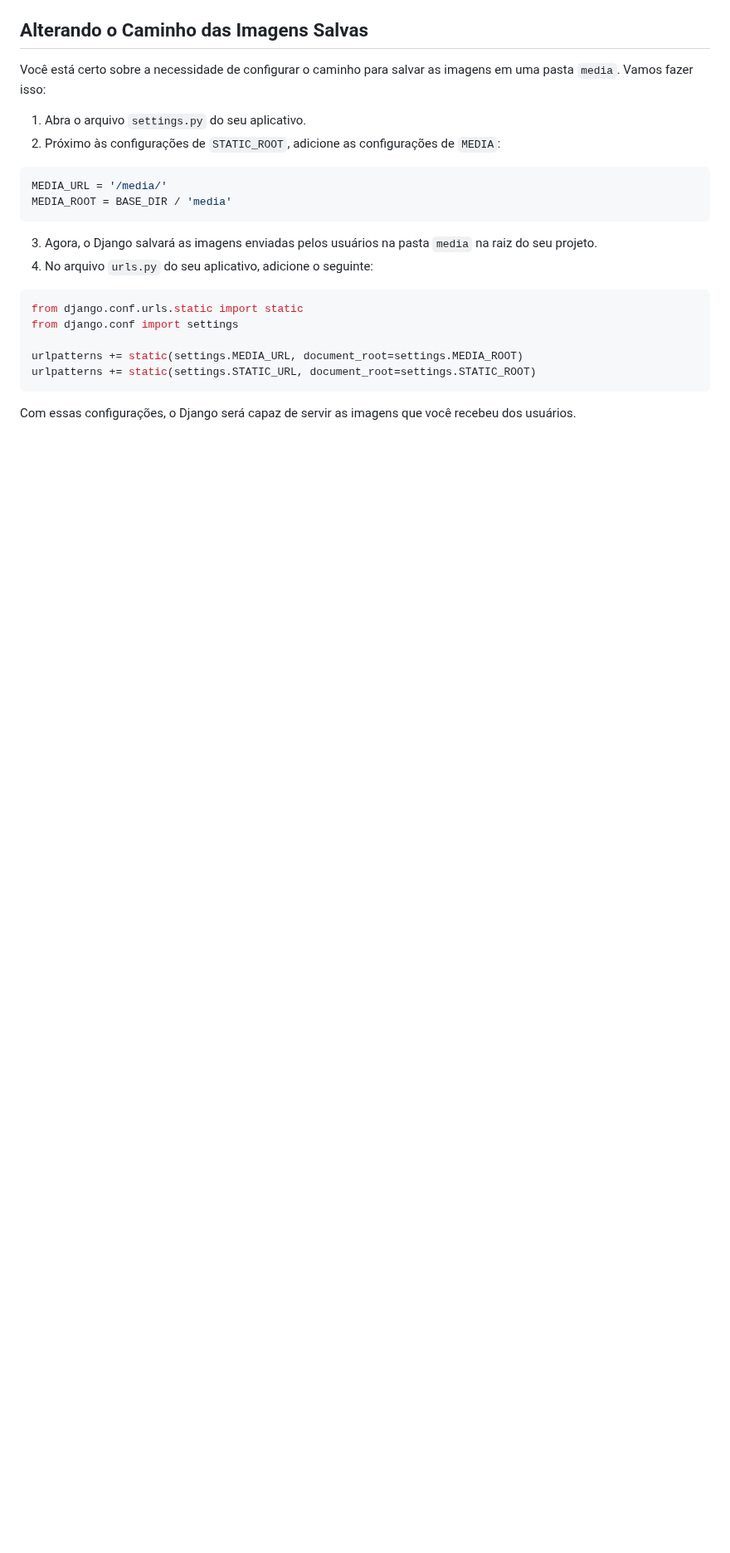
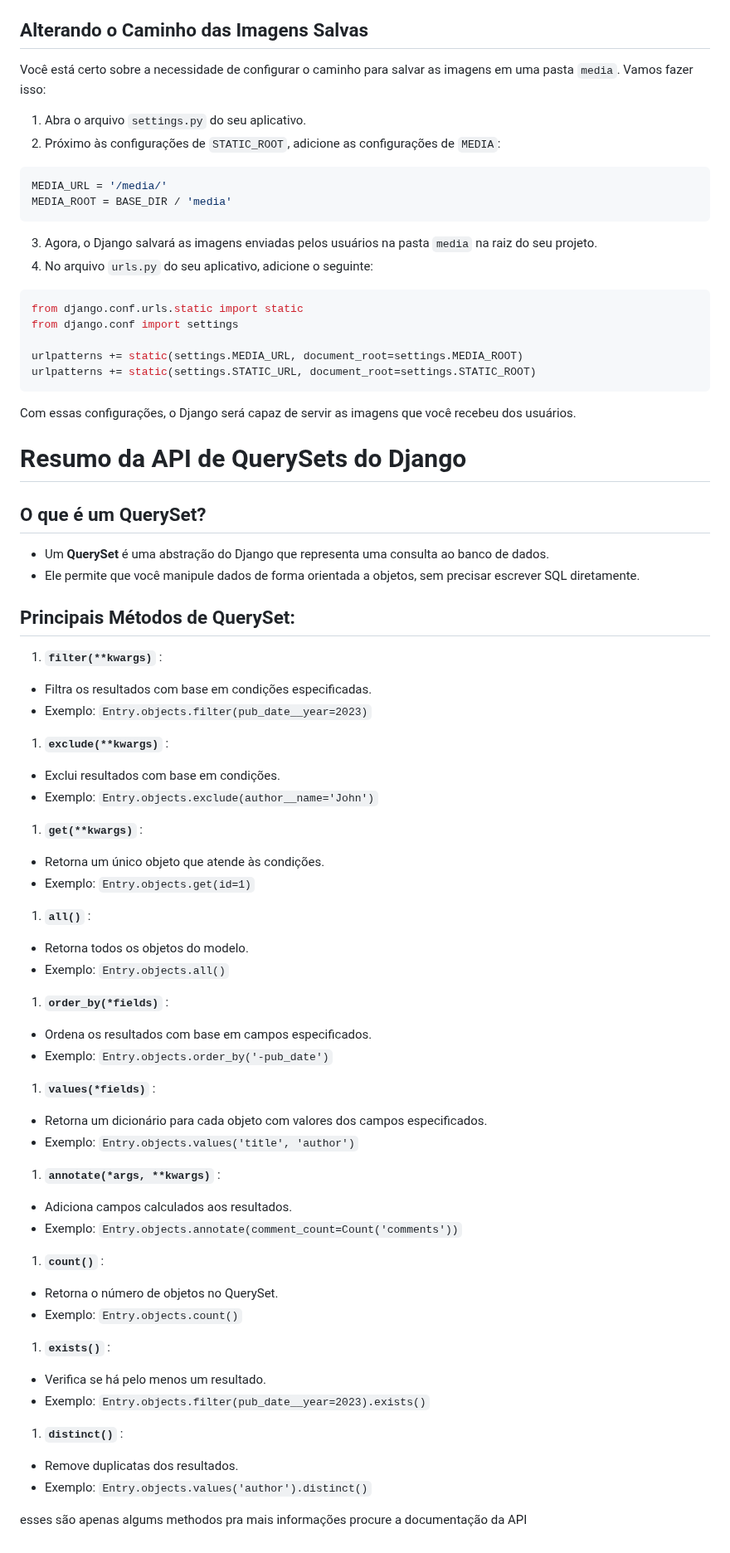
Before and after one commit to eliasfmartins/curso_django, a Markdown page: resume.md, the part around the change. Shown at 83% size. Rendered like a GitHub page; blank space fills up the shorter version.

Commit message:
feat: pricipais metodos de queryset

````diff
--- a/resume.md
+++ b/resume.md
@@ -668,3 +668,64 @@ urlpatterns += static(settings.STATIC_URL, document_root=settings.STATIC_ROOT)
 ```
 
 Com essas configurações, o Django será capaz de servir as imagens que você recebeu dos usuários.
+
+# Resumo da API de QuerySets do Django
+
+## O que é um QuerySet?
+
+* Um **QuerySet** é uma abstração do Django que representa uma consulta ao banco de dados.
+* Ele permite que você manipule dados de forma orientada a objetos, sem precisar escrever SQL diretamente.
+
+## Principais Métodos de QuerySet:
+
+1. **`filter(**kwargs)`** :
+
+* Filtra os resultados com base em condições especificadas.
+* Exemplo: `Entry.objects.filter(pub_date__year=2023)`
+
+1. **`exclude(**kwargs)`** :
+
+* Exclui resultados com base em condições.
+* Exemplo: `Entry.objects.exclude(author__name='John')`
+
+1. **`get(**kwargs)`** :
+
+* Retorna um único objeto que atende às condições.
+* Exemplo: `Entry.objects.get(id=1)`
+
+1. **`all()`** :
+
+* Retorna todos os objetos do modelo.
+* Exemplo: `Entry.objects.all()`
+
+1. **`order_by(*fields)`** :
+
+* Ordena os resultados com base em campos especificados.
+* Exemplo: `Entry.objects.order_by('-pub_date')`
+
+1. **`values(*fields)`** :
+
+* Retorna um dicionário para cada objeto com valores dos campos especificados.
+* Exemplo: `Entry.objects.values('title', 'author')`
+
+1. **`annotate(*args, **kwargs)`** :
+
+* Adiciona campos calculados aos resultados.
+* Exemplo: `Entry.objects.annotate(comment_count=Count('comments'))`
+
+1. **`count()`** :
+
+* Retorna o número de objetos no QuerySet.
+* Exemplo: `Entry.objects.count()`
+
+1. **`exists()`** :
+
+* Verifica se há pelo menos um resultado.
+* Exemplo: `Entry.objects.filter(pub_date__year=2023).exists()`
+
+1. **`distinct()`** :
+
+* Remove duplicatas dos resultados.
+* Exemplo: `Entry.objects.values('author').distinct()`
+
+esses são apenas algums methodos pra mais informações procure a documentação da API
````
